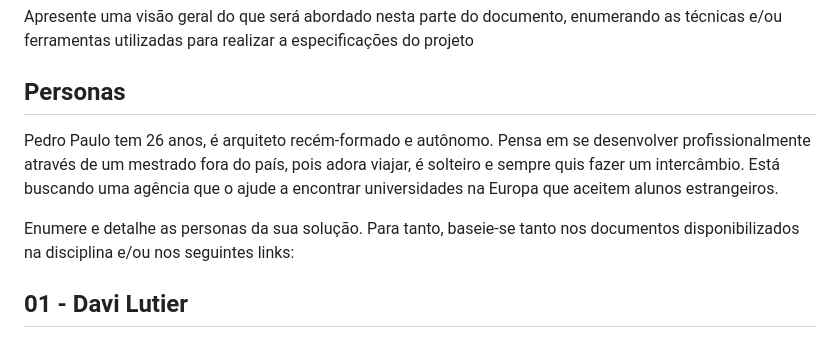
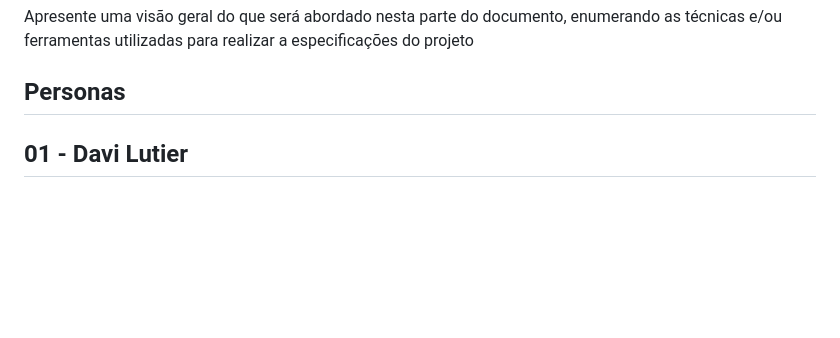
Before and after one commit to ICEI-PUC-Minas-PMV-ADS/pmv-ads-2026-1-e4-proj-infra-t3-paga-ai, a Markdown page: docs/02-Especificação do Projeto.md, the part around the change. Rendered like a GitHub page; blank space fills up the shorter version.

```diff
--- a/docs/02-Especificação do Projeto.md
+++ b/docs/02-Especificação do Projeto.md
@@ -8,9 +8,6 @@ Apresente uma visão geral do que será abordado nesta parte do documento, enume
 
 ## Personas
 
-Pedro Paulo tem 26 anos, é arquiteto recém-formado e autônomo. Pensa em se desenvolver profissionalmente através de um mestrado fora do país, pois adora viajar, é solteiro e sempre quis fazer um intercâmbio. Está buscando uma agência que o ajude a encontrar universidades na Europa que aceitem alunos estrangeiros.
-
-Enumere e detalhe as personas da sua solução. Para tanto, baseie-se tanto nos documentos disponibilizados na disciplina e/ou nos seguintes links:
 
 ## 01 - Davi Lutier
 
```
